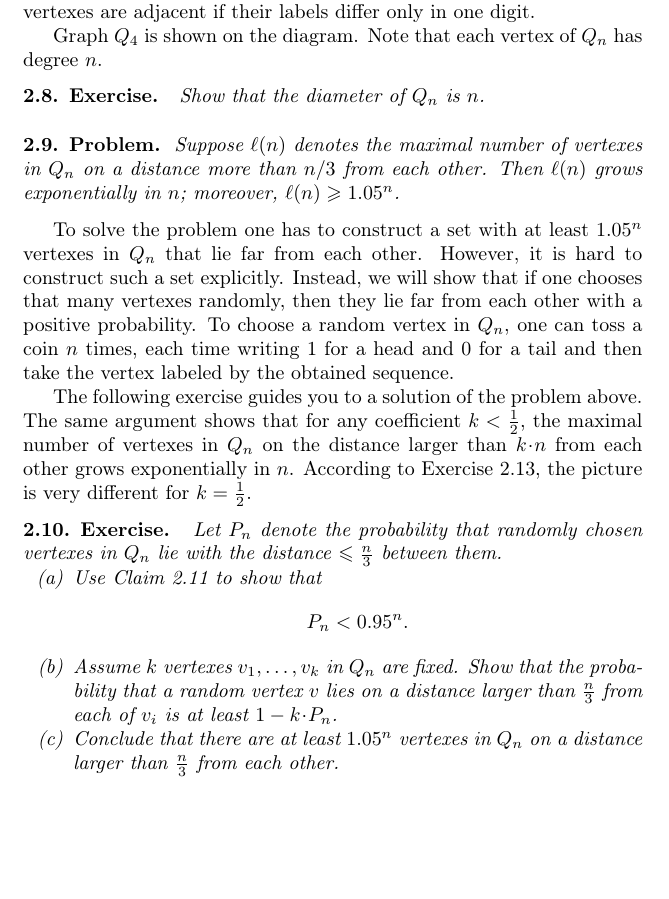
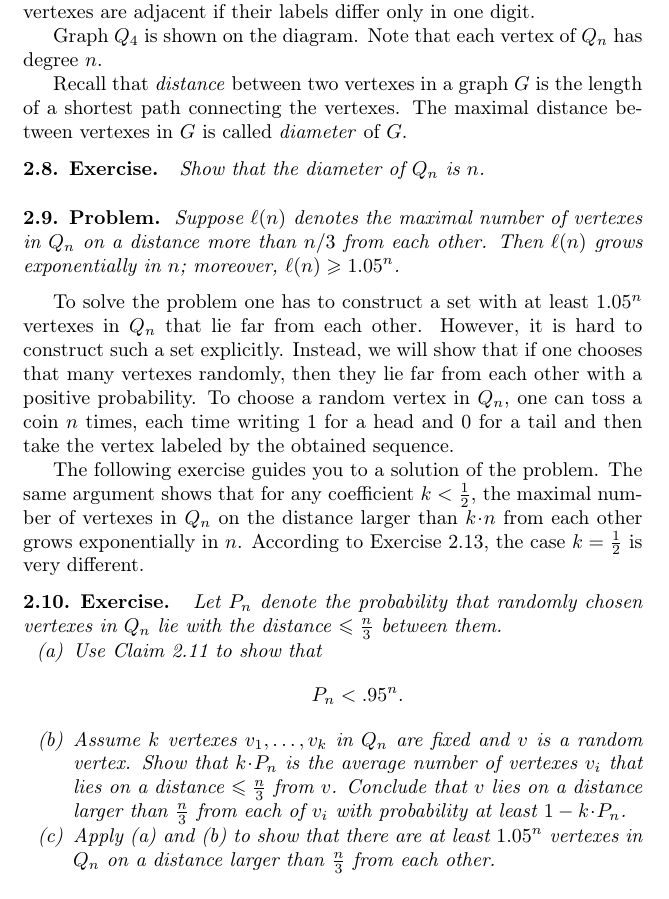
Before and after one commit to anton-petrunin/graph-theory, a LaTeX thesis (graph-theory.tex, which reads probability.tex): part of page 14 of 83, cut so that both start at the same text, the shorter picture padded with empty space. Compiled offline with pdfLaTeX.

Commit message:
+def(distance)

```diff
--- a/probability.tex
+++ b/probability.tex
@@ -351,6 +351,8 @@ Graph $Q_4$ is shown on the diagram.
 Note that each vertex of $Q_n$ has degree $n$.
 
 
+Recall that \index{distance}\emph{distance} between two vertexes in a graph $G$ is the length of a shortest path connecting the vertexes. The maximal distance between vertexes in $G$ is called \index{diameter}\emph{diameter} of $G$.
+
 \begin{thm}{Exercise}
 Show that the diameter of $Q_n$ is $n$.
 \end{thm}
@@ -367,21 +369,23 @@ However, it is hard to construct such a set explicitly.
 Instead, we will show that if one chooses that many vertexes randomly, then they lie far from each other with a positive probability.
 To choose a random vertex in $Q_n$, one can toss a coin $n$ times, each time writing 1 for a head and 0 for a tail and then take the vertex labeled by the obtained sequence.
 
-The following exercise guides you to a solution of the problem above.
+The following exercise guides you to a solution of the problem.
 The same argument shows that for any coefficient $k<\tfrac12$, the maximal number of vertexes in $Q_n$ on the distance larger than $k\cdot n$ from each other grows exponentially in $n$.
-According to Exercise~\ref{ex:lin-Qn}, the picture is very different for $k= \tfrac12$.
+According to Exercise~\ref{ex:lin-Qn}, the case $k= \tfrac12$ is very different.
 
 \begin{thm}{Exercise}
 Let $P_n$ denote the probability that randomly chosen vertexes in $Q_n$ lie with the distance $\le\tfrac n3$ between them.
 \begin{enumerate}[(a)]
-\item Use Claim~\ref{clm:coin} to show that
-\[P_n<0.95^n.\]
 
-\item Assume $k$ vertexes  $v_1,\dots ,v_k$ in $Q_n$ are fixed.
-Show that the probability that a random vertex $v$ lies on a distance larger than $\tfrac n3$ from each of $v_i$ is at least $1-k\cdot P_n$.
+\item\label{Pn} Use Claim~\ref{clm:coin} to show that
+\[P_n<.95^n.\]
+
+\item\label{kPn} Assume $k$ vertexes  $v_1,\dots ,v_k$ in $Q_n$ are fixed and $v$ is a random vertex.
+Show that $k\cdot P_n$ is the average number of vertexes $v_i$ that lies on a distance $\le\tfrac n3$ from $v$.
+Conclude that $v$ lies on a distance larger than $\tfrac n3$ from each of $v_i$ with probability at least $1-k\cdot P_n$.
 
 
-\item Conclude that there are at least $1.05^n$ vertexes in $Q_n$ on a distance larger than $\tfrac n3$ from each other.
+\item Apply \ref{Pn} and \ref{kPn} to show that there are at least $1.05^n$ vertexes in $Q_n$ on a distance larger than $\tfrac n3$ from each other.
 \end{enumerate}
 \end{thm}
 
```
Also changed, not shown: cover/cover-two-sided-picture.tex (+3 -2 lines), title.tex (+1 -0 lines), probability.tex (8 more changed lines).
